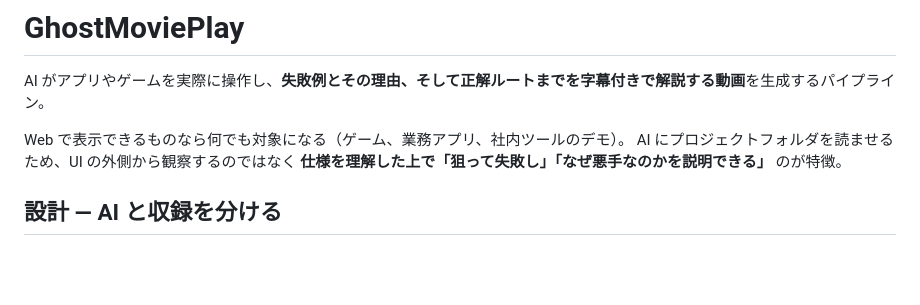
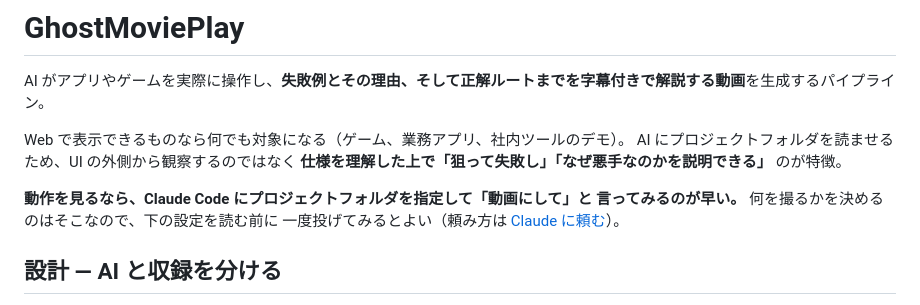
Before and after one commit to lancard-aikawa/GhostMoviePlay, a Markdown page: README.md, the part around the change. GitHub-like rendering; blank space fills up the shorter version.

Commit message:
いちばん早い道を README の冒頭に置く
細かい設定を読む前に、Claude Code にプロジェクトフォルダを渡して
「動画にして」と言えばよい。何を撮るかを決めるのはそこなので、
下を読み飛ばしてよい範囲を冒頭で示す。

Co-Authored-By: Claude Opus 5 (1M context) <noreply@anthropic.com>

```diff
--- a/README.md
+++ b/README.md
@@ -5,6 +5,10 @@ AI がアプリやゲームを実際に操作し、**失敗例とその理由、
 Web で表示できるものなら何でも対象になる（ゲーム、業務アプリ、社内ツールのデモ）。
 AI にプロジェクトフォルダを読ませるため、UI の外側から観察するのではなく
 **仕様を理解した上で「狙って失敗し」「なぜ悪手なのかを説明できる」** のが特徴。
+
+**動作を見るなら、Claude Code にプロジェクトフォルダを指定して「動画にして」と
+言ってみるのが早い。** 何を撮るかを決めるのはそこなので、下の設定を読む前に
+一度投げてみるとよい（頼み方は [Claude に頼む](#claude-に頼む)）。
 
 ## 設計 — AI と収録を分ける
 
```
